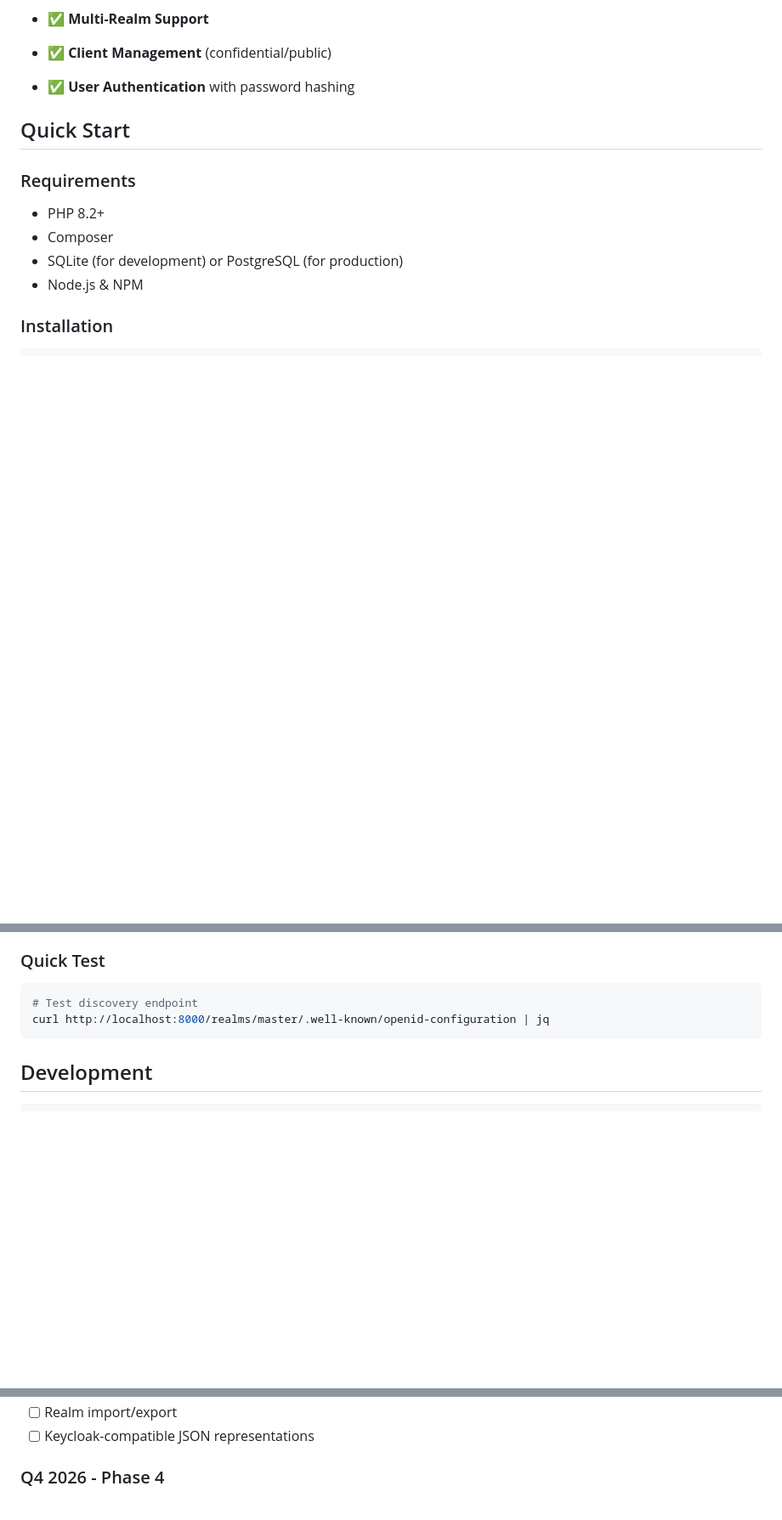
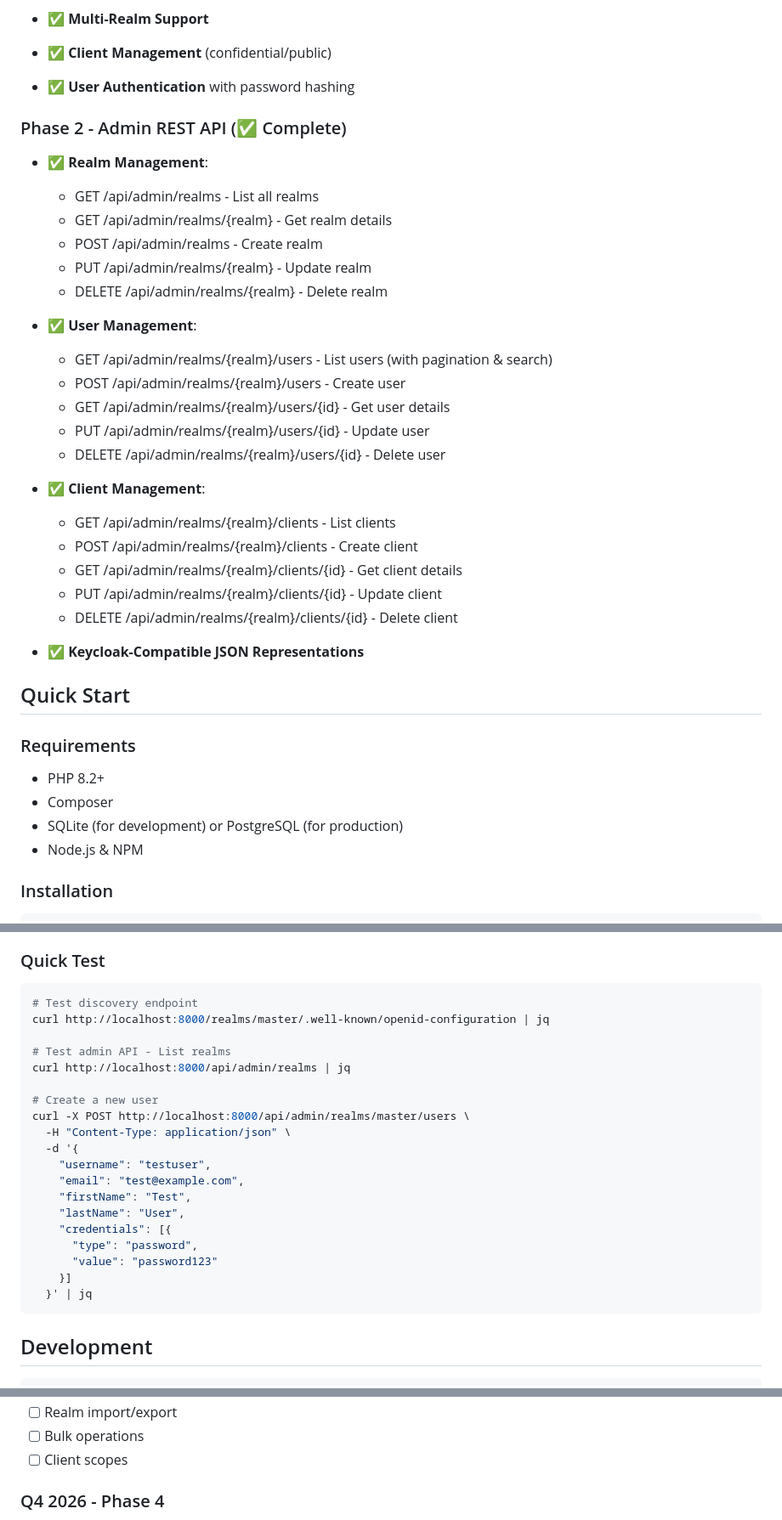
Before and after one commit to md-riaz/CrownID, a Markdown page: README.md, 3 parts joined by grey strips. Shown at 85% size. Rendered like a GitHub page; blank space fills up the shorter version.

````diff
--- a/README.md
+++ b/README.md
@@ -19,6 +19,31 @@ CrownID is a Keycloak-compatible Identity and Access Management (IAM) server bui
 - ✅ **Multi-Realm Support**
 - ✅ **Client Management** (confidential/public)
 - ✅ **User Authentication** with password hashing
+
+### Phase 2 - Admin REST API (✅ Complete)
+
+- ✅ **Realm Management**:
+  - GET /api/admin/realms - List all realms
+  - GET /api/admin/realms/{realm} - Get realm details
+  - POST /api/admin/realms - Create realm
+  - PUT /api/admin/realms/{realm} - Update realm
+  - DELETE /api/admin/realms/{realm} - Delete realm
+
+- ✅ **User Management**:
+  - GET /api/admin/realms/{realm}/users - List users (with pagination & search)
+  - POST /api/admin/realms/{realm}/users - Create user
+  - GET /api/admin/realms/{realm}/users/{id} - Get user details
+  - PUT /api/admin/realms/{realm}/users/{id} - Update user
+  - DELETE /api/admin/realms/{realm}/users/{id} - Delete user
+
+- ✅ **Client Management**:
+  - GET /api/admin/realms/{realm}/clients - List clients
+  - POST /api/admin/realms/{realm}/clients - Create client
+  - GET /api/admin/realms/{realm}/clients/{id} - Get client details
+  - PUT /api/admin/realms/{realm}/clients/{id} - Update client
+  - DELETE /api/admin/realms/{realm}/clients/{id} - Delete client
+
+- ✅ **Keycloak-Compatible JSON Representations**
 
 ## Quick Start
 
@@ -87,6 +112,23 @@ See [OIDC_TESTING.md](OIDC_TESTING.md) for detailed testing instructions includi
 ```bash
 # Test discovery endpoint
 curl http://localhost:8000/realms/master/.well-known/openid-configuration | jq
+
+# Test admin API - List realms
+curl http://localhost:8000/api/admin/realms | jq
+
+# Create a new user
+curl -X POST http://localhost:8000/api/admin/realms/master/users \
+  -H "Content-Type: application/json" \
+  -d '{
+    "username": "testuser",
+    "email": "test@example.com",
+    "firstName": "Test",
+    "lastName": "User",
+    "credentials": [{
+      "type": "password",
+      "value": "password123"
+    }]
+  }' | jq
 ```
 
 ## Development
@@ -162,5 +223,6 @@ See [Plan.md](Plan.md) for the complete development plan.
 - [ ] Realm import/export
-- [ ] Keycloak-compatible JSON representations
+- [ ] Bulk operations
+- [ ] Client scopes
 
 ### Q4 2026 - Phase 4
 - [ ] Required actions (email verification, password reset)
````
Also changed, not shown: other parts of README.md (+39 -20 lines).
